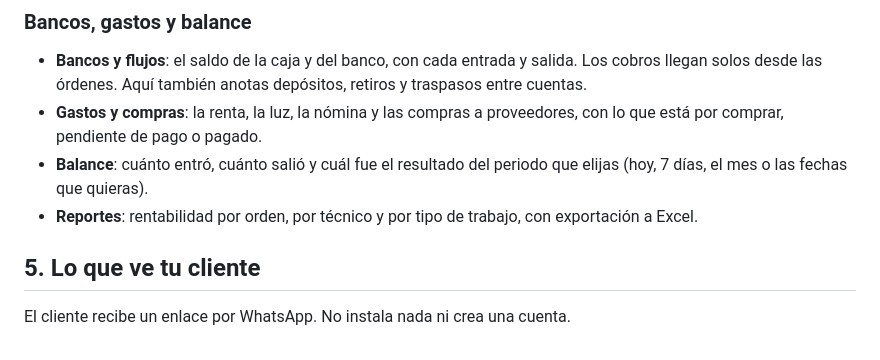
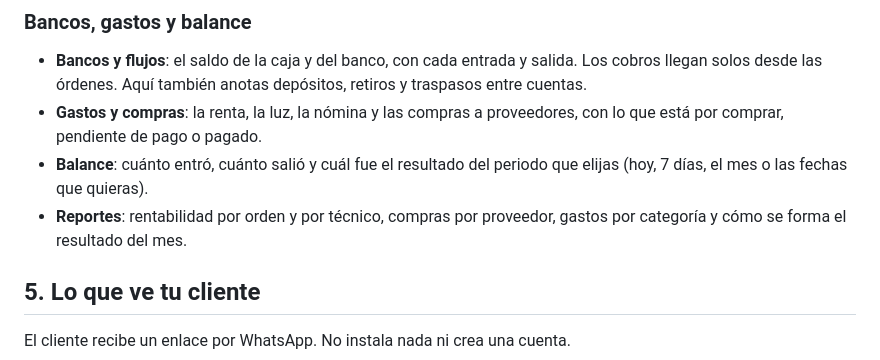
Before and after one commit to leonardoaguilar117/ERP-Fortaleza-Servicar, a Markdown page: docs/guia-cliente.md, the part around the change. Drawn GitHub-style.

```diff
--- a/docs/guia-cliente.md
+++ b/docs/guia-cliente.md
@@ -136,7 +136,7 @@ Las cuatro órdenes de tu Excel de ejemplo (2752, 2824, 2825 y 2826) están carg
 - **Bancos y flujos**: el saldo de la caja y del banco, con cada entrada y salida. Los cobros llegan solos desde las órdenes. Aquí también anotas depósitos, retiros y traspasos entre cuentas.
 - **Gastos y compras**: la renta, la luz, la nómina y las compras a proveedores, con lo que está por comprar, pendiente de pago o pagado.
 - **Balance**: cuánto entró, cuánto salió y cuál fue el resultado del periodo que elijas (hoy, 7 días, el mes o las fechas que quieras).
-- **Reportes**: rentabilidad por orden, por técnico y por tipo de trabajo, con exportación a Excel.
+- **Reportes**: rentabilidad por orden y por técnico, compras por proveedor, gastos por categoría y cómo se forma el resultado del mes.
 
 ## 5. Lo que ve tu cliente
 
```
Also changed, not shown: PROGRESO.md (+1 -1 lines), README.md (+5 -1 lines).
